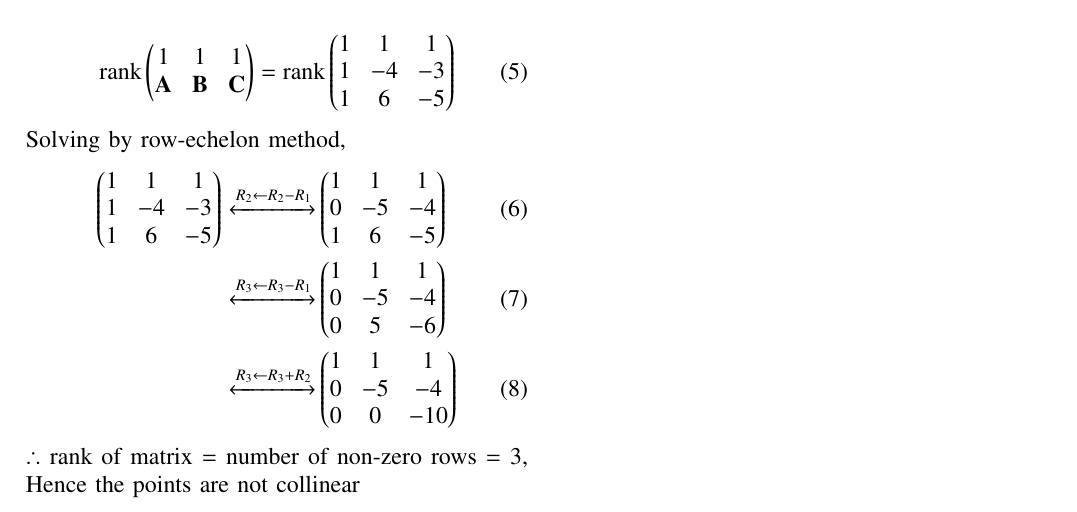
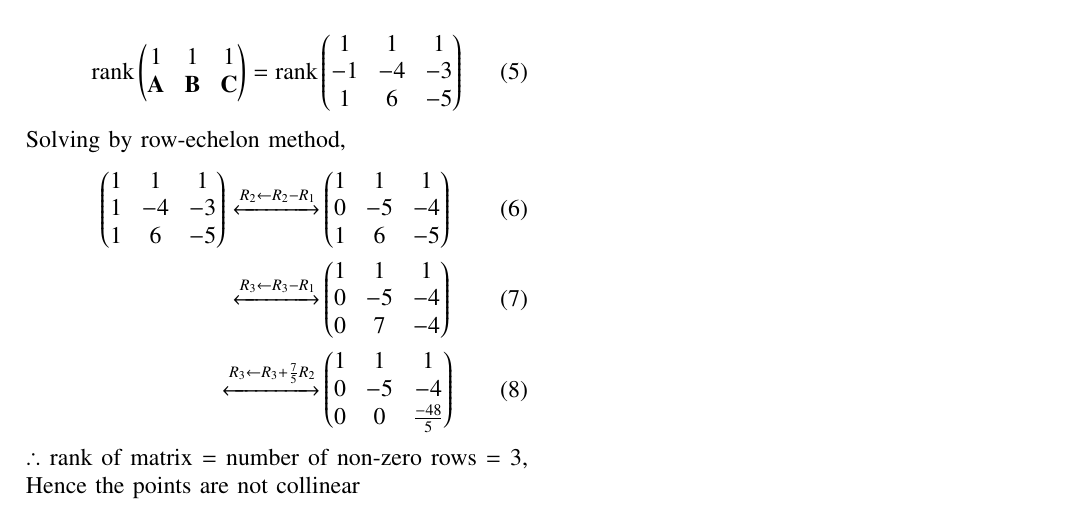
Before and after one commit to UnsolvedMechanism/Probability-and-Random-Variables, a LaTeX paper (geometry/3_1.1.3/main.tex): part of the page, cut so that both start at the same text. Compiled offline with pdfLaTeX.

Commit message:
Adding 1.1.3

```diff
--- a/geometry/3_1.1.3/main.tex
+++ b/geometry/3_1.1.3/main.tex
@@ -187,13 +187,13 @@ Given in the question:
     \vec{C} &= \myvec{ -3 \\ -5 }
 \end{align}
 \begin{align}
-	\rank\myvec{1&1&1\\\vec{A}&\vec{B}&\vec{C}} &= \rank\myvec{1&1&1\\1&-4&-3\\1&6&-5}
+	\rank\myvec{1&1&1\\\vec{A}&\vec{B}&\vec{C}} &= \rank\myvec{1&1&1\\-1&-4&-3\\1&6&-5}
 \end{align}
 Solving by row-echelon method,
 \begin{align}
 	\myvec{1&1&1\\1&-4&-3\\1&6&-5} \xleftrightarrow[]{R_2 \leftarrow R_2-R_1}& \myvec{1&1&1\\0&-5&-4\\1&6&-5}\\
-	\xleftrightarrow[]{R_3 \leftarrow R_3-R_1}& \myvec{1&1&1\\0&-5&-4\\0&5&-6}\\
-	\xleftrightarrow[]{R_3 \leftarrow R_3+R_2}& \myvec{1&1&1\\0&-5&-4\\0&0&-10}
+	\xleftrightarrow[]{R_3 \leftarrow R_3-R_1}& \myvec{1&1&1\\0&-5&-4\\0&7&-4}\\
+	\xleftrightarrow[]{R_3 \leftarrow R_3+\frac{7}{5}R_2}& \myvec{1&1&1\\0&-5&-4\\0&0&\frac{-48}{5}}
 \end{align}
 $\therefore$ rank of matrix = number of non-zero rows = 3, Hence the points are not collinear
 \end{document}
```
Also changed, not shown: geometry/3_1.1.3/main.pdf, 1 other file.
